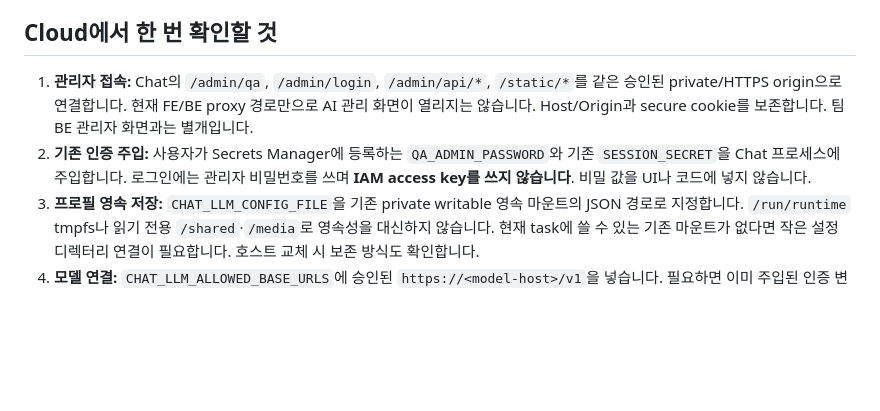
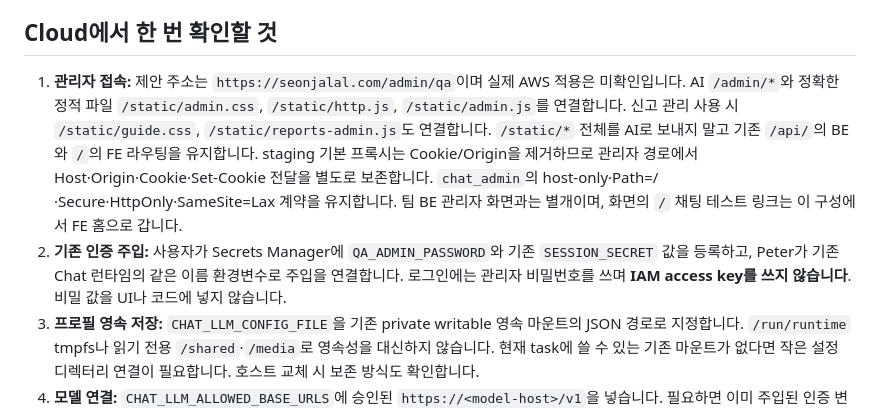
Before and after one commit to 100-hours-a-week/KTB4-12th-AI, a Markdown page: chat/PETER_HANDOFF.md, the part around the change. Drawn GitHub-style; blank space fills up the shorter version.

Commit message:
docs: clarify dashboard proxy and secret handoff

```diff
--- a/chat/PETER_HANDOFF.md
+++ b/chat/PETER_HANDOFF.md
@@ -11,8 +11,8 @@
 
 ## Cloud에서 한 번 확인할 것
 
-1. **관리자 접속:** Chat의 `/admin/qa`, `/admin/login`, `/admin/api/*`, `/static/*`를 같은 승인된 private/HTTPS origin으로 연결합니다. 현재 FE/BE proxy 경로만으로 AI 관리 화면이 열리지는 않습니다. Host/Origin과 secure cookie를 보존합니다. 팀 BE 관리자 화면과는 별개입니다.
-2. **기존 인증 주입:** 사용자가 Secrets Manager에 등록하는 `QA_ADMIN_PASSWORD`와 기존 `SESSION_SECRET`을 Chat 프로세스에 주입합니다. 로그인에는 관리자 비밀번호를 쓰며 **IAM access key를 쓰지 않습니다**. 비밀 값을 UI나 코드에 넣지 않습니다.
+1. **관리자 접속:** 제안 주소는 `https://seonjalal.com/admin/qa`이며 실제 AWS 적용은 미확인입니다. AI `/admin/*`와 정확한 정적 파일 `/static/admin.css`, `/static/http.js`, `/static/admin.js`를 연결합니다. 신고 관리 사용 시 `/static/guide.css`, `/static/reports-admin.js`도 연결합니다. `/static/*` 전체를 AI로 보내지 말고 기존 `/api/`의 BE와 `/`의 FE 라우팅을 유지합니다. staging 기본 프록시는 Cookie/Origin을 제거하므로 관리자 경로에서 Host·Origin·Cookie·Set-Cookie 전달을 별도로 보존합니다. `chat_admin`의 host-only·Path=/·Secure·HttpOnly·SameSite=Lax 계약을 유지합니다. 팀 BE 관리자 화면과는 별개이며, 화면의 `/` 채팅 테스트 링크는 이 구성에서 FE 홈으로 갑니다.
+2. **기존 인증 주입:** 사용자가 Secrets Manager에 `QA_ADMIN_PASSWORD`와 기존 `SESSION_SECRET` 값을 등록하고, Peter가 기존 Chat 런타임의 같은 이름 환경변수로 주입을 연결합니다. 로그인에는 관리자 비밀번호를 쓰며 **IAM access key를 쓰지 않습니다**. 비밀 값을 UI나 코드에 넣지 않습니다.
 3. **프로필 영속 저장:** `CHAT_LLM_CONFIG_FILE`을 기존 private writable 영속 마운트의 JSON 경로로 지정합니다. `/run/runtime` tmpfs나 읽기 전용 `/shared`·`/media`로 영속성을 대신하지 않습니다. 현재 task에 쓸 수 있는 기존 마운트가 없다면 작은 설정 디렉터리 연결이 필요합니다. 호스트 교체 시 보존 방식도 확인합니다.
 4. **모델 연결:** `CHAT_LLM_ALLOWED_BASE_URLS`에 승인된 `https://<model-host>/v1`을 넣습니다. 필요하면 이미 주입된 인증 변수 이름(예: `MODAL_INFERENCE_TOKEN`)을 `CHAT_LLM_SECRET_REFS`에 등록합니다. 기존 Bearer 참조만 사용하며 Modal의 `Modal-Key`/`Modal-Secret` 이중 헤더는 현재 지원하지 않습니다. 모델의 served-model-name·tool calling·SSE 지원을 확인합니다. **추론 URL과 대시보드 URL은 다릅니다.**
 
```
